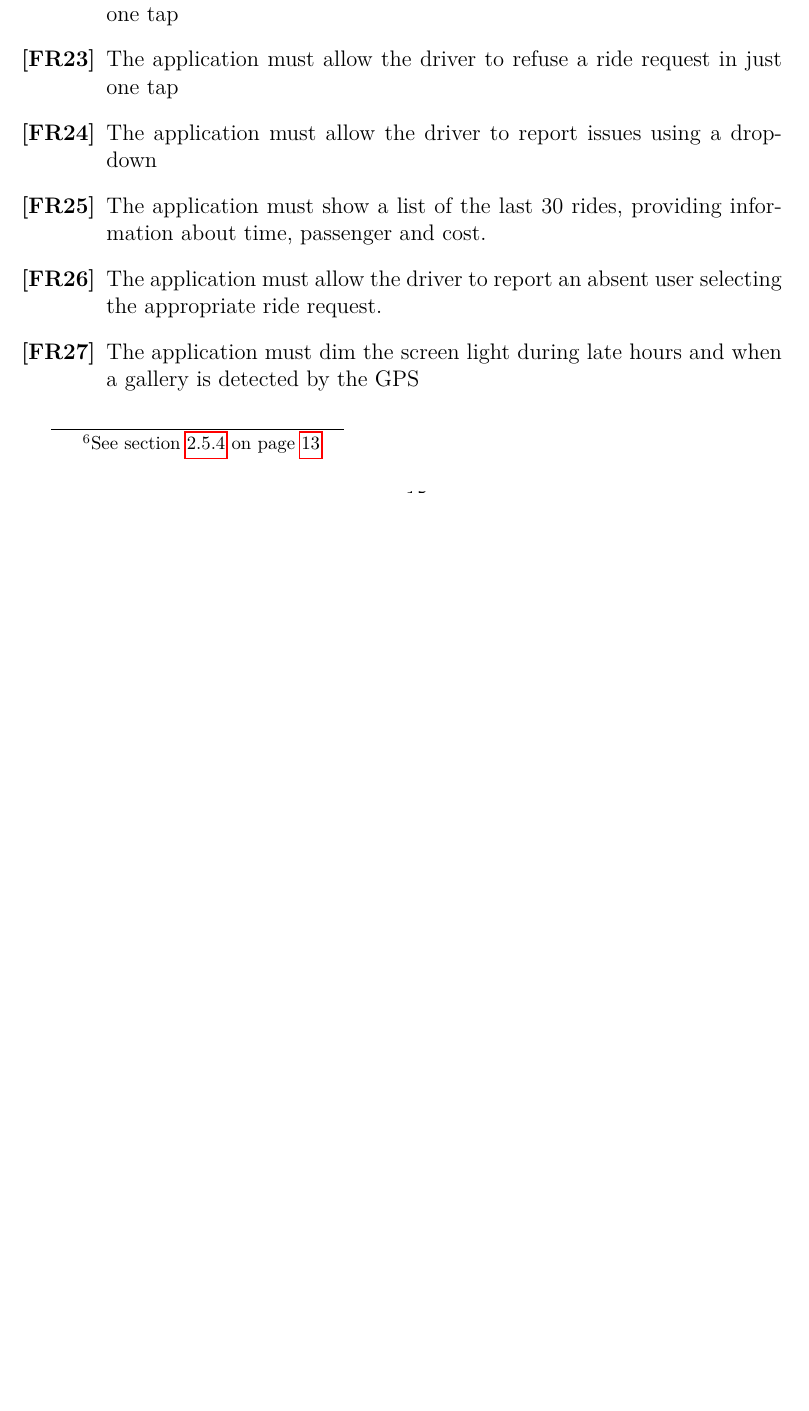
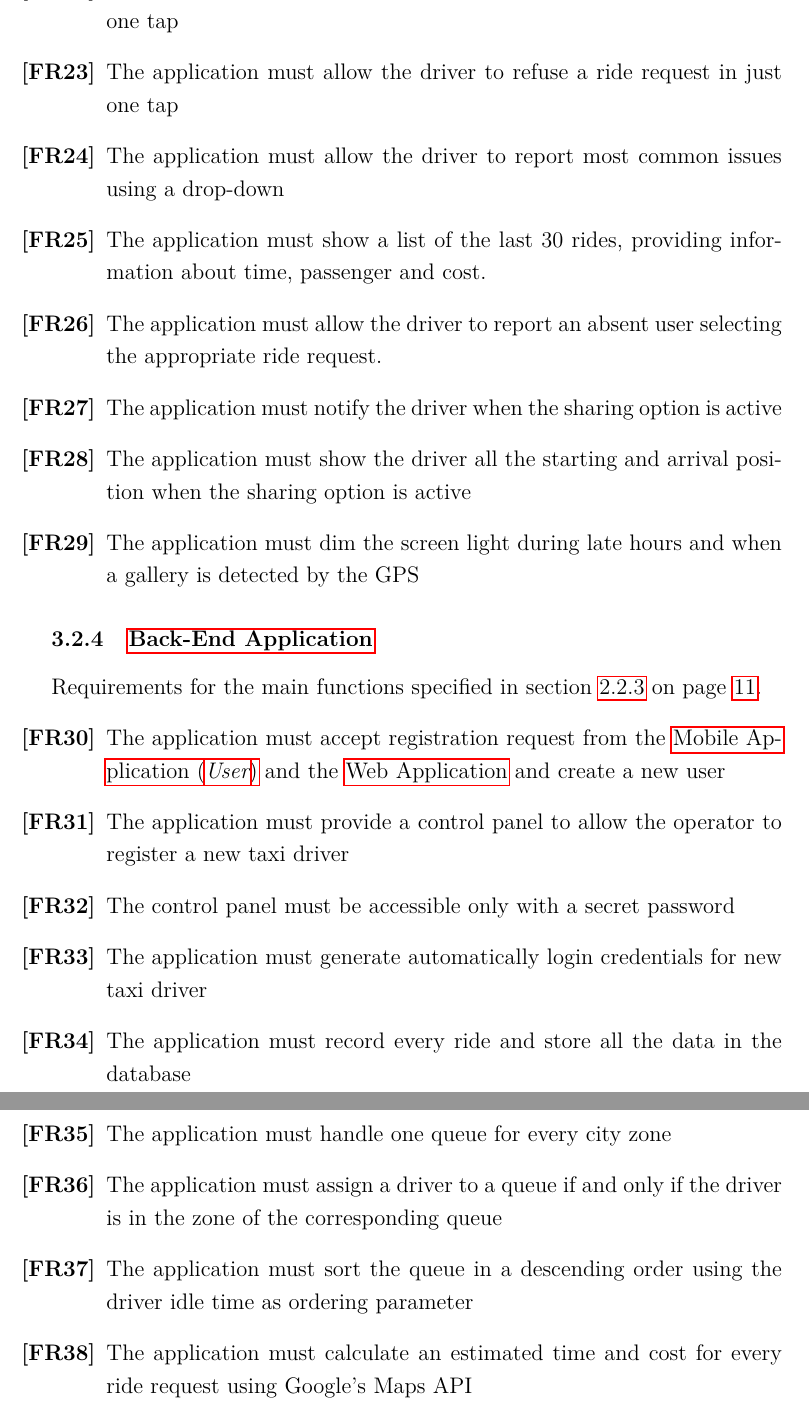
Before and after one commit to Angtrim/se2-project-ega, a LaTeX document (development/RASD/main.tex, which reads development/specific-requirements/functions.tex): part of page 15 of 15 before the commit and two parts of pages 17 and 18 of 18 after it, the two joined at a grey line, cut so that both start at the same text, the shorter picture padded with empty space. Compiled offline with pdfLaTeX.

Commit message:
Functional Requirements section completed

```diff
--- a/development/RASD/main.tex
+++ b/development/RASD/main.tex
@@ -4,7 +4,7 @@
 \usepackage{import}
 \usepackage{tocbibind}
 \usepackage[bookmarks, breaklinks]{hyperref}
-
+\linespread{1.2}
 
 \begin{document}
 \title{Requirements Analysis and Specification Document of \emph{myTaxiService}}
--- a/development/specific-requirements/functions.tex
+++ b/development/specific-requirements/functions.tex
@@ -39,9 +39,28 @@ Requirements for the main functions specified in section \ref{ssub:mobile_applic
 	\item The application must send every 2 minutes a position update to the \nameref{app:backend}.
 	\item The application must allow the driver to accept a ride request in just one tap
 	\item The application must allow the driver to refuse a ride request in just one tap
-	\item The application must allow the driver to report issues using a drop-down
+	\item The application must allow the driver to report most common issues using a drop-down
 	\item The application must show a list of the last 30 rides, providing information about time, passenger and cost.
 	\item The application must allow the driver to report an absent user selecting the appropriate ride request.
+	\item The application must notify the driver when the sharing option is active
+	\item The application must show the driver all the starting and arrival position when the sharing option is active
 	\item The application must dim the screen light during late hours and when a gallery is detected by the GPS
 
 \end{enumerate}
+
+\subsubsection{\nameref{app:backend}}
+\label{subs:backend_requirements}
+Requirements for the main functions specified in section \ref{ssub:back_end_application} on page \pageref{ssub:back_end_application}.
+\begin{enumerate}[resume*]
+	\item The application must accept registration request from the \nameref{app:mobileuser} and the \nameref{app:web} and create a new user
+	\item The application must provide a control panel to allow the operator to register a new taxi driver
+	\item The control panel must be accessible only with a secret password
+	\item The application must generate automatically login credentials for new taxi driver
+	\item The application must record every ride and store all the data in the database
+	\item The application must handle one queue for every city zone
+	\item The application must assign a driver to a queue if and only if the driver is in the zone of the corresponding queue
+	\item The application must sort the queue in a descending order using the driver idle time as ordering parameter
+	\item The application must calculate an estimated time and cost for every ride request using Google's Maps API
+
+
+\end{enumerate}
```
Also changed, not shown: development/overall-description/overall-description.tex (+6 -3 lines), development/RASD/main.pdf.
